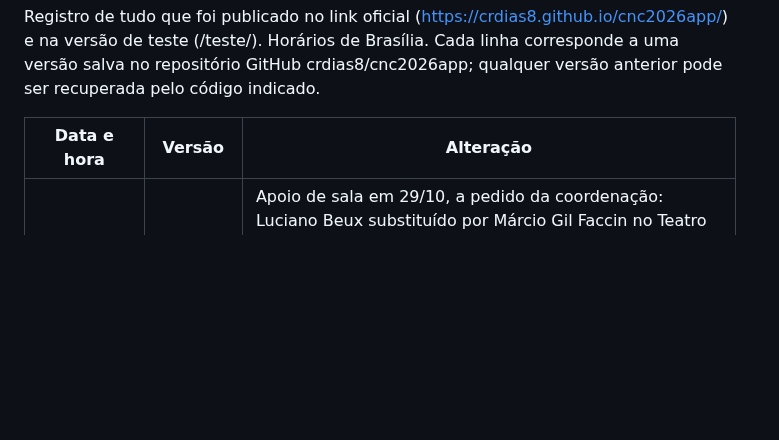
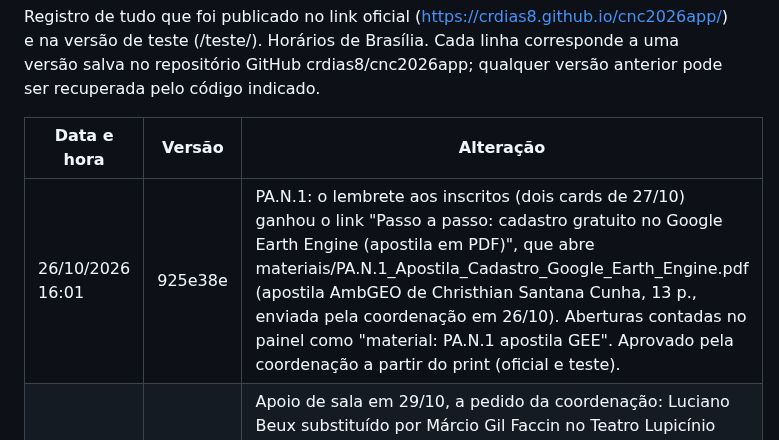
Before and after one commit to crdias8/cnc2026app, a Markdown page: HISTORICO.md, the part around the change. Rendered like a GitHub page; blank space fills up the shorter version.

Commit message:
Histórico: apostila do PA.N.1
Co-Authored-By: Claude Opus 5.5 <noreply@anthropic.com>
Claude-Session: https://claude.ai/code/session_01QpbTdYhaPvXSWS9jUnXZKz

```diff
--- a/HISTORICO.md
+++ b/HISTORICO.md
@@ -4,6 +4,7 @@ Registro de tudo que foi publicado no link oficial (https://crdias8.github.io/cn
 
 | Data e hora | Versão | Alteração |
 |---|---|---|
+| 26/10/2026 16:01 | 925e38e | PA.N.1: o lembrete aos inscritos (dois cards de 27/10) ganhou o link "Passo a passo: cadastro gratuito no Google Earth Engine (apostila em PDF)", que abre materiais/PA.N.1_Apostila_Cadastro_Google_Earth_Engine.pdf (apostila AmbGEO de Christhian Santana Cunha, 13 p., enviada pela coordenação em 26/10). Aberturas contadas no painel como "material: PA.N.1 apostila GEE". Aprovado pela coordenação a partir do print (oficial e teste). |
 | 26/10/2026 14:52 | 1d2903f | Apoio de sala em 29/10, a pedido da coordenação: Luciano Beux substituído por Márcio Gil Faccin no Teatro Lupicínio Rodrigues (11:00–12:10, GI.P.2) e por Laércio Silva de Campos Júnior na Sala Alcides Maya nas apresentações orais (13:15–15:25, CP.O.1 a CP.O.4). Luciano não tem mais nenhuma escala no app. Sem conflito de horário para Márcio e Laércio (oficial e teste). |
 | 26/10/2026 14:40 | 2f1b600 | Pôster 433 (GI): troca de título por parte do autor, informada pela coordenação. De "Fatores da especialização pericial: desafios e impactos no atendimento a locais de crime em Goiânia e em regionais de grande porte" para "Especialização do trabalho policial e pericial segundo os tipos de investigação: uma discussão teórico-conceitual" (convertido da caixa alta, como os demais títulos; oficial e teste). |
 | 26/10/2026 13:38 | f432d6f | LC.P.1 (Aline Teixeira, 28/10 16:10, Sala Érico Veríssimo): título alterado de "Vieses Cognitivos no atendimento de Local de Crime" para "ENTRE A EVIDÊNCIA E A INTERPRETAÇÃO: Os mecanismos cognitivos que influenciam o julgamento e a tomada de decisão pericial", a pedido da coordenação (oficial e teste). |
```
